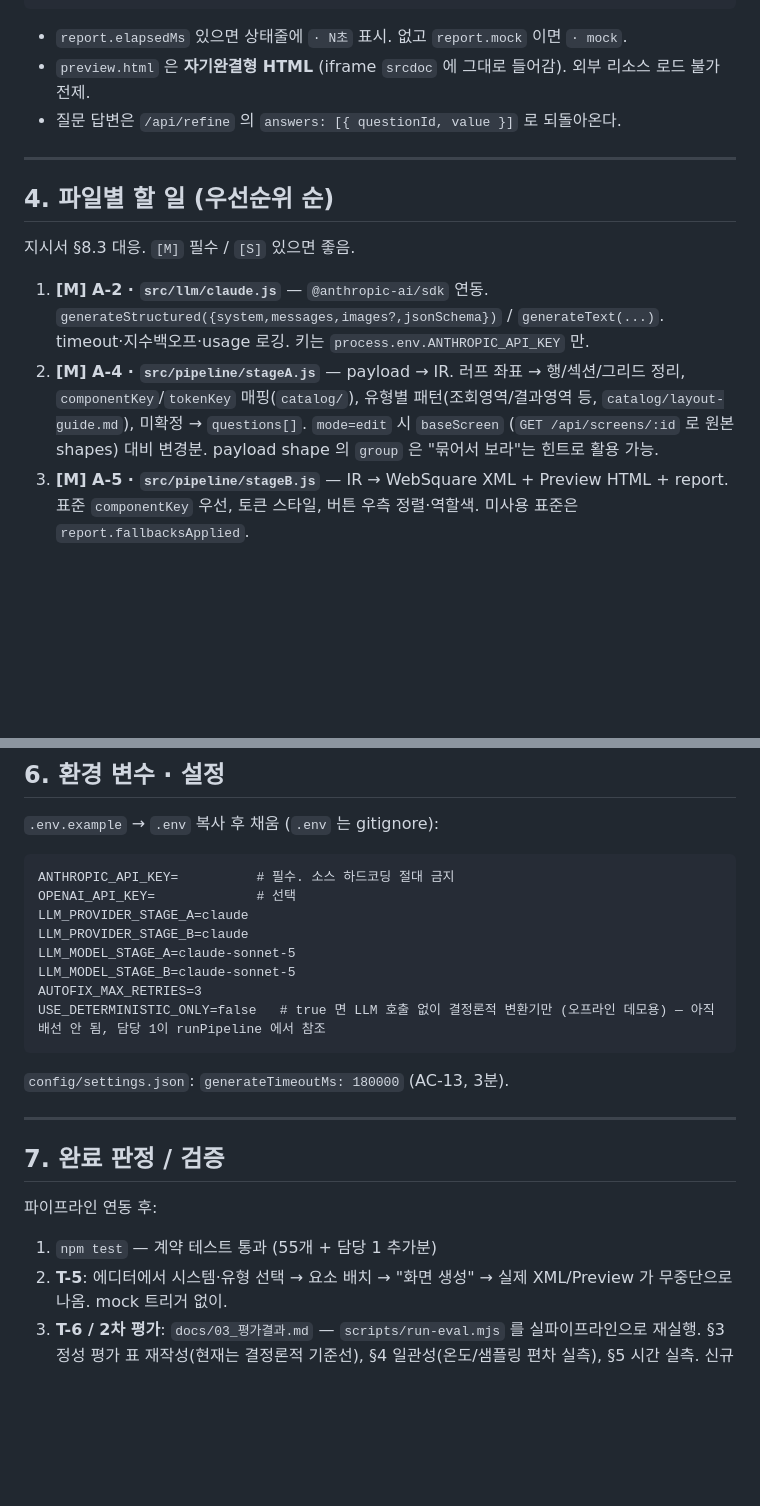
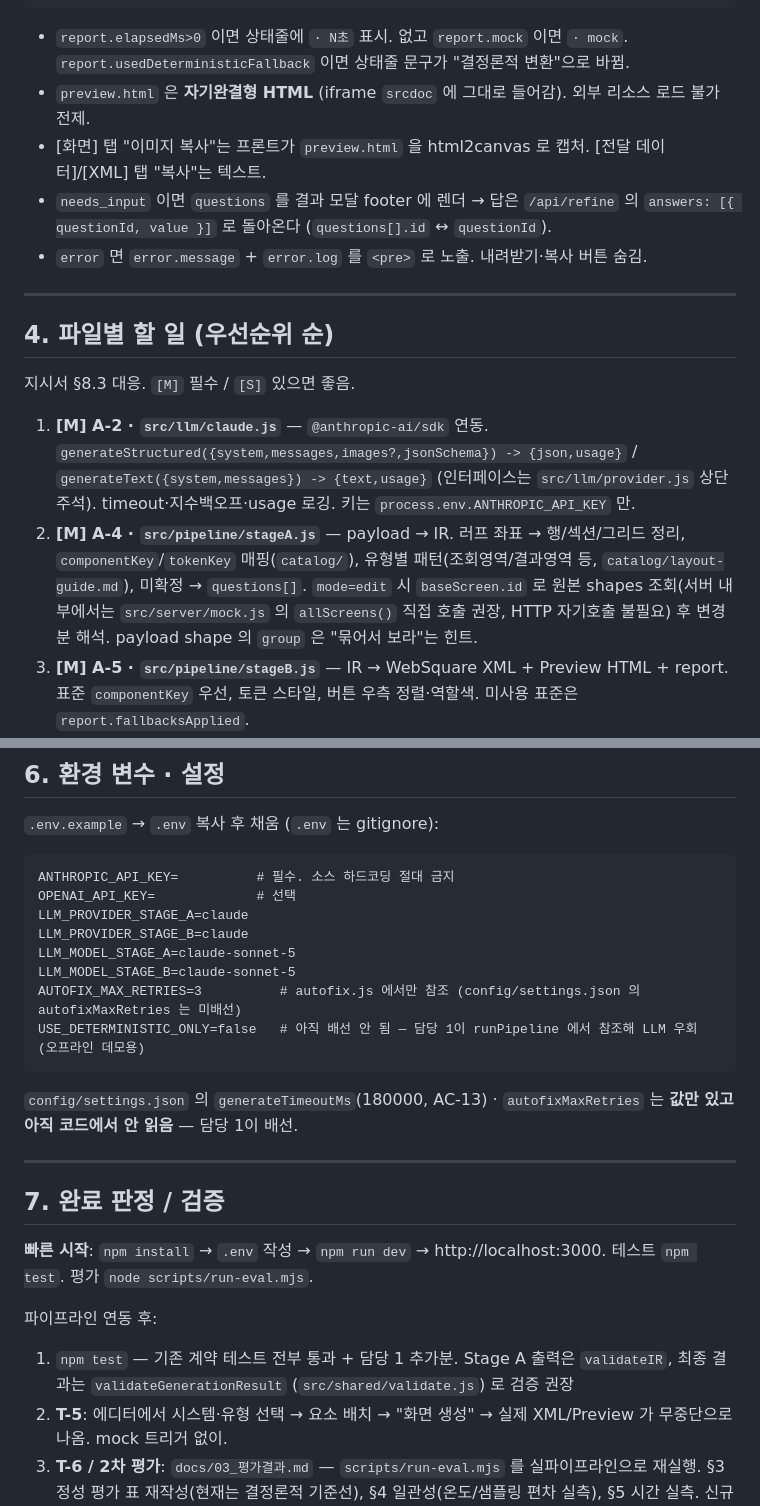
Before and after one commit to AHIS0812/hdsProject, a Markdown page: docs/04_담당1_인수인계.md, 2 parts joined by grey strips. Rendered like a GitHub page; blank space fills up the shorter version.

````diff
--- a/docs/04_담당1_인수인계.md
+++ b/docs/04_담당1_인수인계.md
@@ -141,9 +141,11 @@ const ctx = { providers: providersFromEnv(), catalog: loadCatalog() };
 }
 ```
 
-- `report.elapsedMs` 있으면 상태줄에 `· N초` 표시. 없고 `report.mock` 이면 `· mock`.
+- `report.elapsedMs>0` 이면 상태줄에 `· N초` 표시. 없고 `report.mock` 이면 `· mock`. `report.usedDeterministicFallback` 이면 상태줄 문구가 "결정론적 변환"으로 바뀜.
 - `preview.html` 은 **자기완결형 HTML** (iframe `srcdoc` 에 그대로 들어감). 외부 리소스 로드 불가 전제.
-- 질문 답변은 `/api/refine` 의 `answers: [{ questionId, value }]` 로 되돌아온다.
+- [화면] 탭 "이미지 복사"는 프론트가 `preview.html` 을 html2canvas 로 캡처. [전달 데이터]/[XML] 탭 "복사"는 텍스트.
+- `needs_input` 이면 `questions` 를 결과 모달 footer 에 렌더 → 답은 `/api/refine` 의 `answers: [{ questionId, value }]` 로 돌아온다 (`questions[].id` ↔ `questionId`).
+- `error` 면 `error.message` + `error.log` 를 `<pre>` 로 노출. 내려받기·복사 버튼 숨김.
 
 ---
 
@@ -151,8 +153,8 @@ const ctx = { providers: providersFromEnv(), catalog: loadCatalog() };
 
 지시서 §8.3 대응. `[M]` 필수 / `[S]` 있으면 좋음.
 
-1. **[M] A-2 · `src/llm/claude.js`** — `@anthropic-ai/sdk` 연동. `generateStructured({system,messages,images?,jsonSchema})` / `generateText(...)`. timeout·지수백오프·usage 로깅. 키는 `process.env.ANTHROPIC_API_KEY` 만.
-2. **[M] A-4 · `src/pipeline/stageA.js`** — payload → IR. 러프 좌표 → 행/섹션/그리드 정리, `componentKey`/`tokenKey` 매핑(`catalog/`), 유형별 패턴(조회영역/결과영역 등, `catalog/layout-guide.md`), 미확정 → `questions[]`. `mode=edit` 시 `baseScreen` (`GET /api/screens/:id` 로 원본 shapes) 대비 변경분. payload shape 의 `group` 은 "묶어서 보라"는 힌트로 활용 가능.
+1. **[M] A-2 · `src/llm/claude.js`** — `@anthropic-ai/sdk` 연동. `generateStructured({system,messages,images?,jsonSchema}) -> {json,usage}` / `generateText({system,messages}) -> {text,usage}` (인터페이스는 `src/llm/provider.js` 상단 주석). timeout·지수백오프·usage 로깅. 키는 `process.env.ANTHROPIC_API_KEY` 만.
+2. **[M] A-4 · `src/pipeline/stageA.js`** — payload → IR. 러프 좌표 → 행/섹션/그리드 정리, `componentKey`/`tokenKey` 매핑(`catalog/`), 유형별 패턴(조회영역/결과영역 등, `catalog/layout-guide.md`), 미확정 → `questions[]`. `mode=edit` 시 `baseScreen.id` 로 원본 shapes 조회(서버 내부에서는 `src/server/mock.js` 의 `allScreens()` 직접 호출 권장, HTTP 자기호출 불필요) 후 변경분 해석. payload shape 의 `group` 은 "묶어서 보라"는 힌트.
 3. **[M] A-5 · `src/pipeline/stageB.js`** — IR → WebSquare XML + Preview HTML + report. 표준 `componentKey` 우선, 토큰 스타일, 버튼 우측 정렬·역할색. 미사용 표준은 `report.fallbacksApplied`.
 4. **[M] A-6 · `src/pipeline/autofix.js`** — XML well-formed + (가능 시) WebSquare 스키마 + HTML 렌더 sanity. 실패 → 검사 결과를 모델에 재입력, 최대 `AUTOFIX_MAX_RETRIES`(기본 3). 3회 후 실패면 throw (→ 라우트가 결정론적 폴백).
 5. **[M] 오케스트레이션 · `src/pipeline/index.js` (신규)** — §2 참조. `routes/generate.js` 의 `runPipeline` 을 여기로 위임.
@@ -191,19 +193,21 @@ LLM_PROVIDER_STAGE_A=claude
 LLM_PROVIDER_STAGE_B=claude
 LLM_MODEL_STAGE_A=claude-sonnet-5
 LLM_MODEL_STAGE_B=claude-sonnet-5
-AUTOFIX_MAX_RETRIES=3
-USE_DETERMINISTIC_ONLY=false   # true 면 LLM 호출 없이 결정론적 변환기만 (오프라인 데모용) — 아직 배선 안 됨, 담당 1이 runPipeline 에서 참조
+AUTOFIX_MAX_RETRIES=3          # autofix.js 에서만 참조 (config/settings.json 의 autofixMaxRetries 는 미배선)
+USE_DETERMINISTIC_ONLY=false   # 아직 배선 안 됨 — 담당 1이 runPipeline 에서 참조해 LLM 우회 (오프라인 데모용)
 ```
 
-`config/settings.json`: `generateTimeoutMs: 180000` (AC-13, 3분).
+`config/settings.json` 의 `generateTimeoutMs`(180000, AC-13) · `autofixMaxRetries` 는 **값만 있고 아직 코드에서 안 읽음** — 담당 1이 배선.
 
 ---
 
 ## 7. 완료 판정 / 검증
 
+**빠른 시작**: `npm install` → `.env` 작성 → `npm run dev` → http://localhost:3000. 테스트 `npm test`. 평가 `node scripts/run-eval.mjs`.
+
 파이프라인 연동 후:
 
-1. `npm test` — 계약 테스트 통과 (55개 + 담당 1 추가분)
+1. `npm test` — 기존 계약 테스트 전부 통과 + 담당 1 추가분. Stage A 출력은 `validateIR`, 최종 결과는 `validateGenerationResult` (`src/shared/validate.js`) 로 검증 권장
 2. **T-5**: 에디터에서 시스템·유형 선택 → 요소 배치 → "화면 생성" → 실제 XML/Preview 가 무중단으로 나옴. mock 트리거 없이.
 3. **T-6 / 2차 평가**: `docs/03_평가결과.md` — `scripts/run-eval.mjs` 를 실파이프라인으로 재실행. §3 정성 평가 표 재작성(현재는 결정론적 기준선), §4 일관성(온도/샘플링 편차 실측), §5 시간 실측. 신규 6종 중 4종+ & 변경 1건+ 이 종합 3 이상이면 SC-1 충족.
 4. AC 체크리스트(`docs/03` §2)의 ⏳ 항목(AC-4·6·7·9·11) 갱신.
````
Also changed, not shown: other parts of docs/04_담당1_인수인계.md (+15 -15 lines), docs/01_개발지시서.md (+1 -1 lines).
